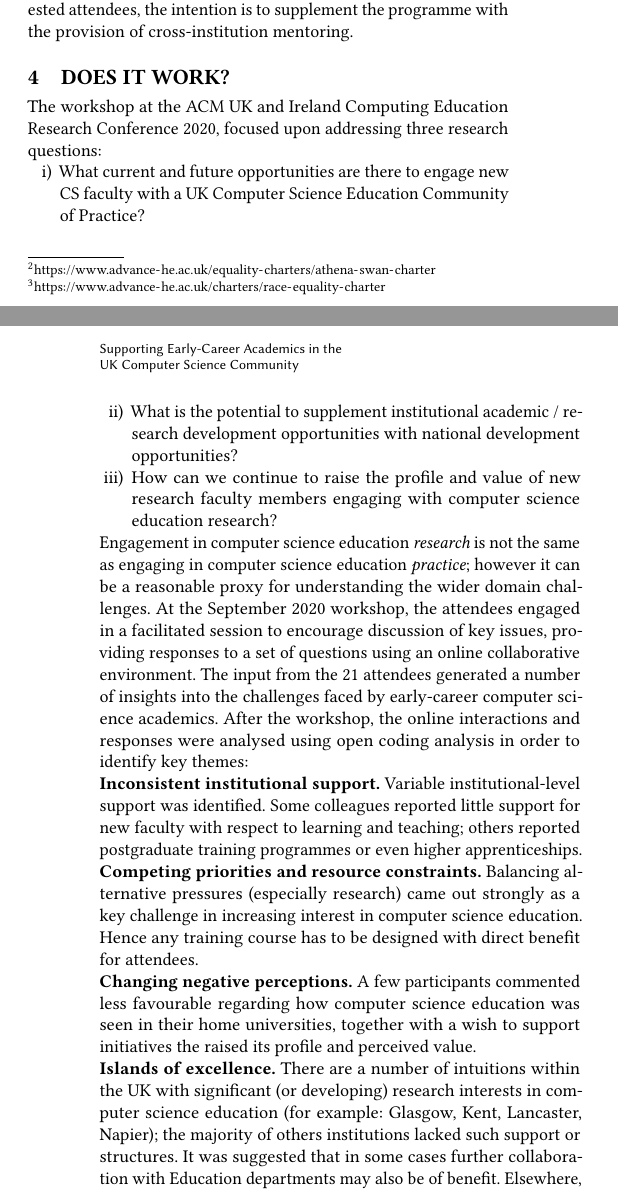
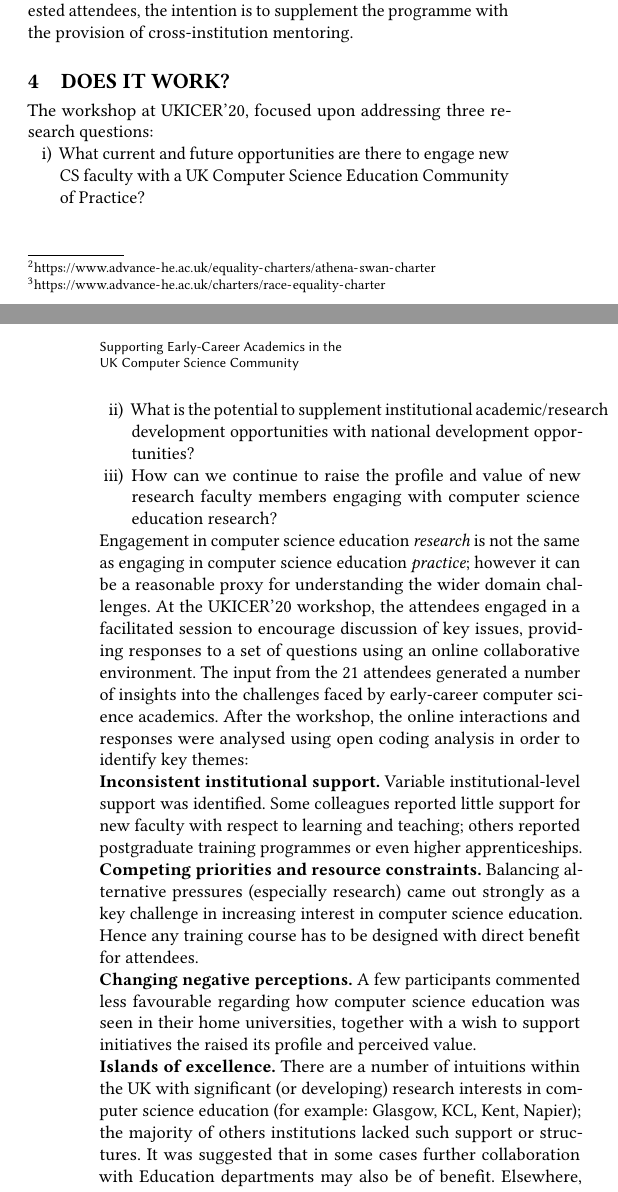
Before and after one commit to tomprickett/CEP2021, a LaTeX paper (NewLecturers.tex): two parts of the columns of pages 2 and 3 of 4, joined at a grey line, cut so that both start at the same text. Compiled offline with pdfLaTeX.

Commit message:
Tweaks to section 4

```diff
--- a/NewLecturers.tex
+++ b/NewLecturers.tex
@@ -372,13 +372,13 @@ provision of cross-institution mentoring.
 %% comment from TP - I have tried to update to include this. I didnt do this with the degree of rigour suggested above. What I did was analyse for the key themes. e.g. slightly informal open coding analysis. I didnt do any counting. I didnt think I was supposed to with open coding analysis e.g. what are the themes
 %  \citeanon{ACMUKICER}
 %JHD next line said 2021, but I think we meant 2020.
-The workshop  at the \textanon{ACM UK and Ireland Computing Education Research Conference 2020}{BLINDED Location}, focused upon addressing three research questions:
+The workshop  at \textanon{UKICER'20}{BLINDED Location}, focused upon addressing three research questions:
 \begin{compactenum}[i)]
 \item What current and future opportunities are there to engage new CS faculty with a UK Computer Science Education Community of Practice?
-\item What is the potential to supplement institutional academic / research development opportunities with national development opportunities?
+\item What is the potential to supplement institutional academic/research development opportunities with national development opportunities?
 \item How can we continue to raise the profile and value of new research faculty members engaging with computer science education research?
 \end{compactenum}
-Engagement in computer science education {\emph{research}} is not the same as engaging in computer science education {\emph{practice}}; however it can be a reasonable proxy for understanding the wider domain challenges. At the September 2020 workshop, the attendees engaged in a facilitated session to encourage discussion of key issues, providing responses to a set of questions using an online collaborative environment. The input from the 21 attendees generated a number of insights into the challenges faced by early-career computer science academics. After the workshop, the online interactions and responses were analysed using open coding analysis in order to identify key themes:
+Engagement in computer science education {\emph{research}} is not the same as engaging in computer science education {\emph{practice}}; however it can be a reasonable proxy for understanding the wider domain challenges. At the UKICER'20 workshop, the attendees engaged in a facilitated session to encourage discussion of key issues, providing responses to a set of questions using an online collaborative environment. The input from the 21 attendees generated a number of insights into the challenges faced by early-career computer science academics. After the workshop, the online interactions and responses were analysed using open coding analysis in order to identify key themes:
 
 \noindent\textbf{Inconsistent institutional support.}
 Variable institutional-level support was identified. Some colleagues reported little support for new faculty with respect to learning and teaching; others reported postgraduate training programmes or even higher apprenticeships.
@@ -390,7 +390,7 @@ Balancing alternative pressures (especially research) came out strongly as a key
 A few participants commented less favourable regarding how computer science education was seen in their home universities, together with a wish to support initiatives the raised its profile and perceived value.
 
 \noindent\textbf{Islands of excellence.}
-There are a number of intuitions within the UK with significant (or developing) research interests in computer science education (for example: \textanon{Glasgow, Kent, Lancaster, Napier}{X,Y,Z}); the majority of others institutions lacked such support or structures. It was suggested that in some cases further collaboration with Education departments may also be of benefit. Elsewhere, some colleagues reported the absence of computer science education research groups and the related infrastructure to promote the importance of computer science education.
+There are a number of intuitions within the UK with significant (or developing) research interests in computer science education (for example: \textanon{Glasgow, KCL, Kent, Napier}{X,Y,Z}); the majority of others institutions lacked such support or structures. It was suggested that in some cases further collaboration with Education departments may also be of benefit. Elsewhere, some colleagues reported the absence of computer science education research groups and the related infrastructure to promote the importance of computer science education.
 
 \noindent\textbf{Local and other initiatives.}
 A number of local initiatives exist, together with a growing number of national initiatives (as discussed in the following section); this suggests there is an appetite for disciplinary-specific professional development initiatives such as this one.
```
